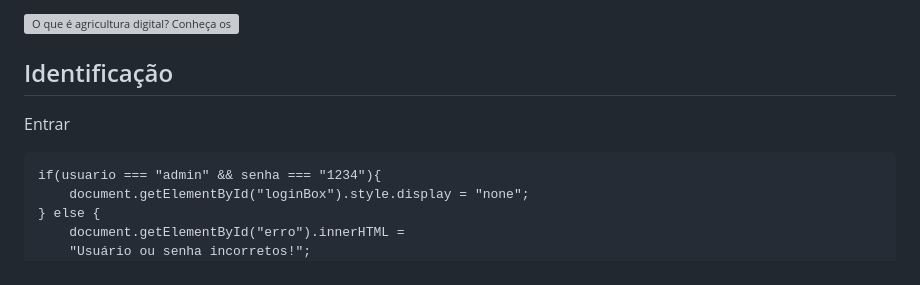
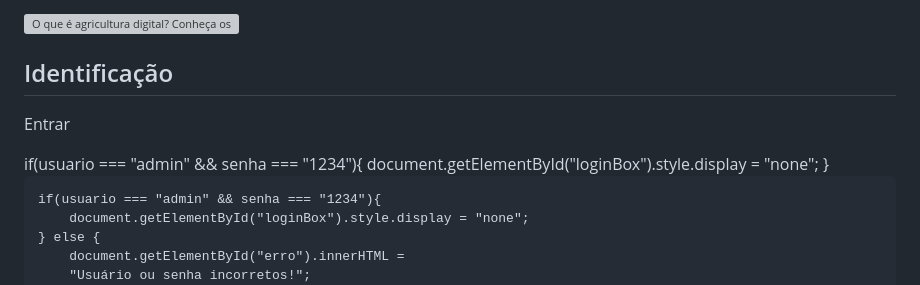
Before and after one commit to mayconfedechen-star/agro-tech, a Markdown page: README.md, the part around the change. GitHub-like rendering; grey boxes are pictures that could not be loaded.

Commit message:
Atualizar o README.md

```diff
--- a/README.md
+++ b/README.md
@@ -95,10 +95,10 @@ z-index:9999;">  <div style="
   text-align:center;
   width:300px;"><h2>Identificação</h2>
 
-<input type="text" id="maycon" placeholder="maycon"
+<input type="text" id="usuário" placeholder="usuário"
 style="width:90%;padding:10px;margin:10px 0;">
 
-<input type="password" id="12345" placeholder="12345"
+<input type="password" id="senha" placeholder="senha"
 style="width:90%;padding:10px;margin:10px 0;">
 
 <button onclick="entrar()"
@@ -107,6 +107,9 @@ style="padding:10px 20px;background:#2e7d32;color:white;border:none;border-radiu
 </button>
 
 <p id="erro" style="color:red;"></p>
+if(usuario === "admin" && senha === "1234"){
+    document.getElementById("loginBox").style.display = "none";
+}
 
   </div>
 </div><script>
```
